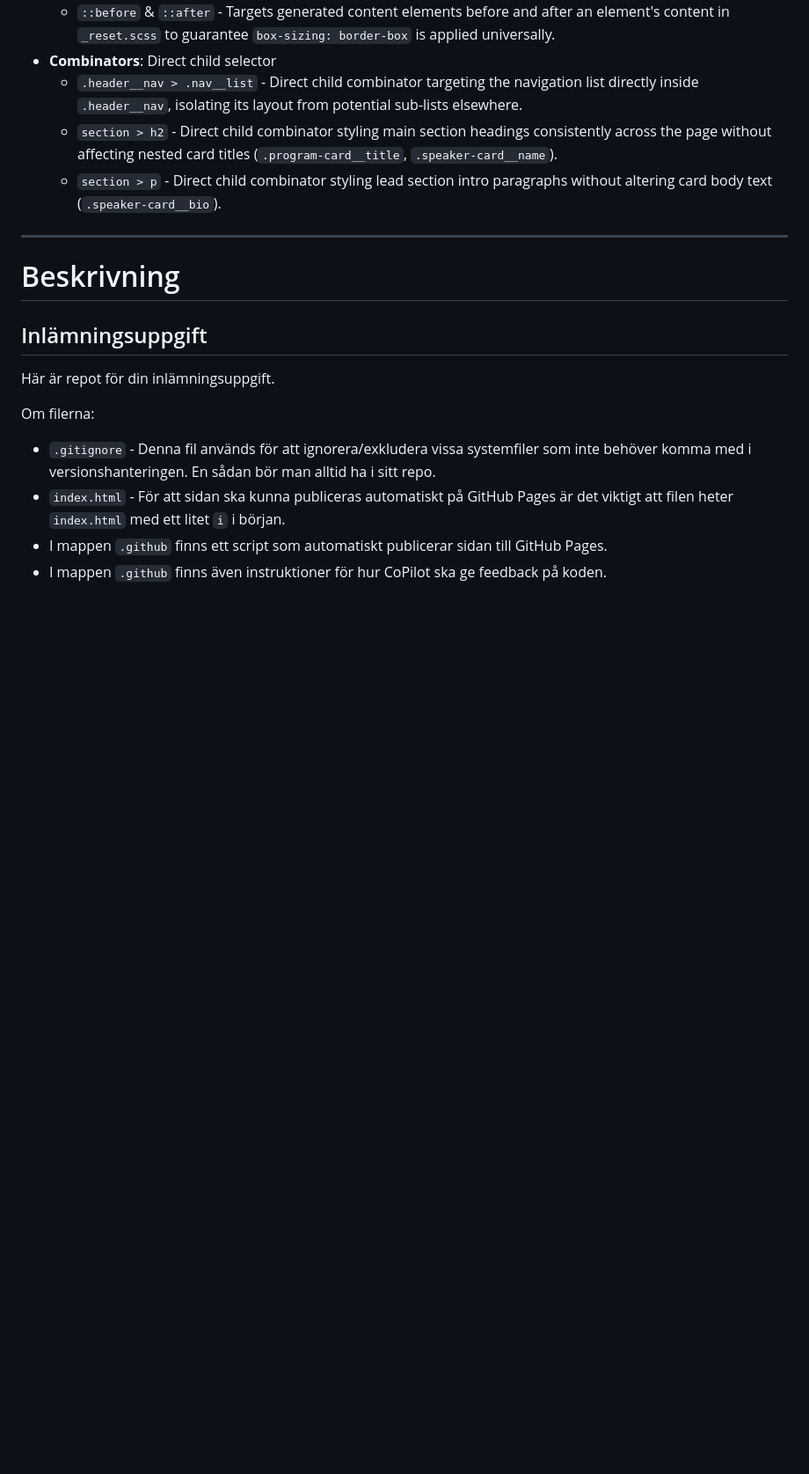
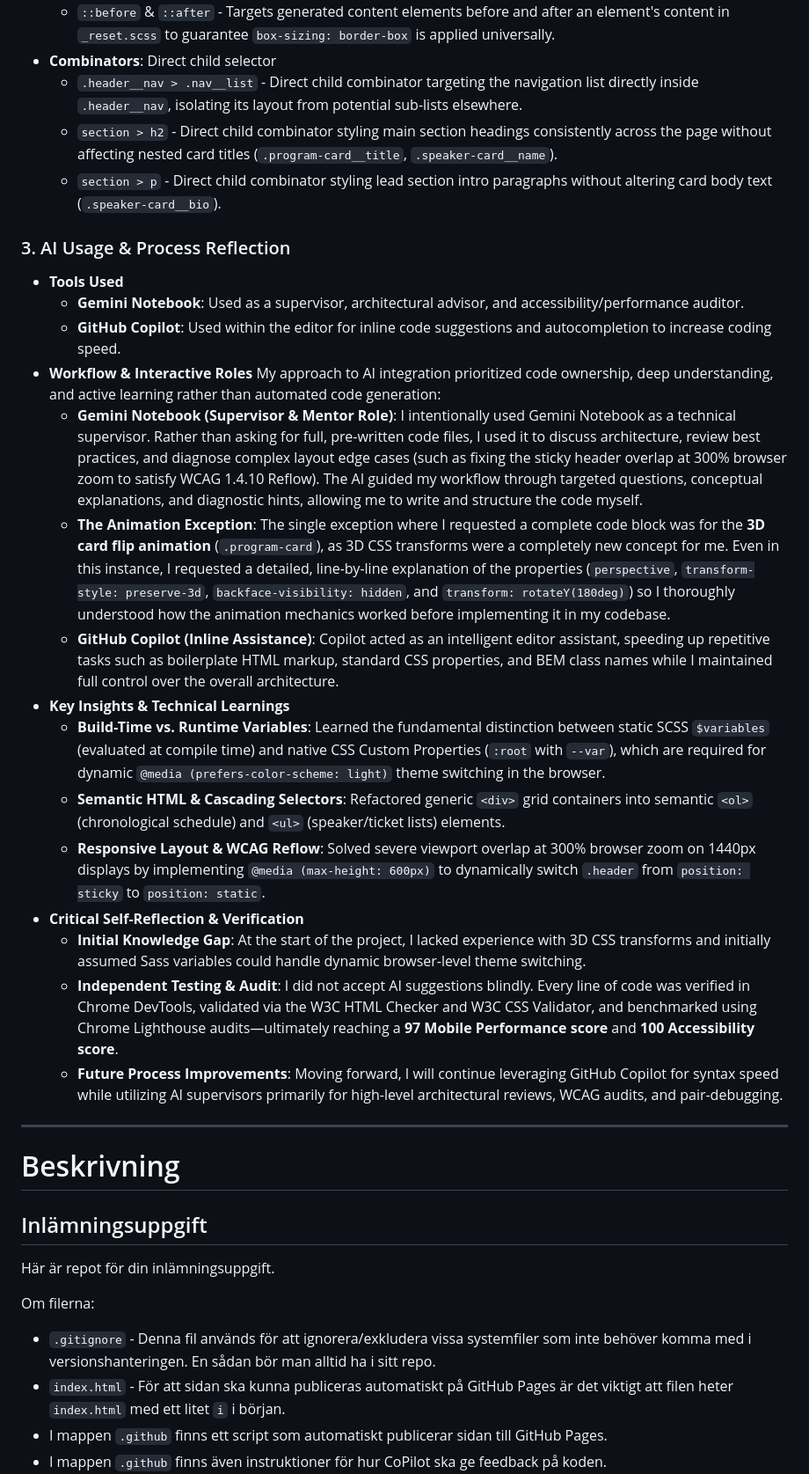
Before and after one commit to buzzekau/BCU26D_HTML-CSS_Inl2, a Markdown page: README.md, the part around one of its changes. Shown at 88% size. GitHub-like rendering; blank space fills up the shorter version.

```diff
--- a/README.md
+++ b/README.md
@@ -131,6 +133,24 @@ This project strictly follows the **BEM (Block, Element, Modifier)** methodology
     - `.header__nav > .nav__list` - Direct child combinator targeting the navigation list directly inside `.header__nav`, isolating its layout from potential sub-lists elsewhere.
     - `section > h2` - Direct child combinator styling main section headings consistently across the page without affecting nested card titles (`.program-card__title`, `.speaker-card__name`).
     - `section > p` - Direct child combinator styling lead section intro paragraphs without altering card body text (`.speaker-card__bio`).
+
+### 3. AI Usage & Process Reflection
+- **Tools Used**
+    - **Gemini Notebook**: Used as a supervisor, architectural advisor, and accessibility/performance auditor.
+    - **GitHub Copilot**: Used within the editor for inline code suggestions and autocompletion to increase coding speed.
+- **Workflow & Interactive Roles**
+    My approach to AI integration prioritized code ownership, deep understanding, and active learning rather than automated code generation:
+    -  **Gemini Notebook (Supervisor & Mentor Role)**: I intentionally used Gemini Notebook as a technical supervisor. Rather than asking for full, pre-written code files, I used it to discuss architecture, review best practices, and diagnose complex layout edge cases (such as fixing the sticky header overlap at 300% browser zoom to satisfy WCAG 1.4.10 Reflow). The AI guided my workflow through targeted questions, conceptual explanations, and diagnostic hints, allowing me to write and structure the code myself.
+    - **The Animation Exception**: The single exception where I requested a complete code block was for the  **3D card flip animation** (`.program-card`), as 3D CSS transforms were a completely new concept for me. Even in this instance, I requested a detailed, line-by-line explanation of the properties (`perspective`, `transform-style: preserve-3d`, `backface-visibility: hidden`, and `transform: rotateY(180deg)`) so I thoroughly understood how the animation mechanics worked before implementing it in my codebase.
+    - **GitHub Copilot (Inline Assistance)**: Copilot acted as an intelligent editor assistant, speeding up repetitive tasks such as boilerplate HTML markup, standard CSS properties, and BEM class names while I maintained full control over the overall architecture.
+- **Key Insights & Technical Learnings**
+    - **Build-Time vs. Runtime Variables**: Learned the fundamental distinction between static SCSS `$variables` (evaluated at compile time) and native CSS Custom Properties (`:root` with `--var`), which are required for dynamic `@media (prefers-color-scheme: light)` theme switching in the browser.
+    - **Semantic HTML & Cascading Selectors**: Refactored generic `<div>` grid containers into semantic `<ol>` (chronological schedule) and `<ul>` (speaker/ticket lists) elements.
+    - **Responsive Layout & WCAG Reflow**: Solved severe viewport overlap at 300% browser zoom on 1440px displays by implementing `@media (max-height: 600px)` to dynamically switch `.header` from `position: sticky` to `position: static`.
+- **Critical Self-Reflection & Verification**
+    - **Initial Knowledge Gap**: At the start of the project, I lacked experience with 3D CSS transforms and initially assumed Sass variables could handle dynamic browser-level theme switching.
+    - **Independent Testing & Audit**: I did not accept AI suggestions blindly. Every line of code was verified in Chrome DevTools, validated via the W3C HTML Checker and W3C CSS Validator, and benchmarked using Chrome Lighthouse audits—ultimately reaching a **97 Mobile Performance score** and **100 Accessibility score**.
+    - **Future Process Improvements**: Moving forward, I will continue leveraging GitHub Copilot for syntax speed while utilizing AI supervisors primarily for high-level architectural reviews, WCAG audits, and pair-debugging.
 
 ---
 
```
Also changed, not shown: other parts of README.md (+5 -3 lines), images/performance_analysis.png (added).
